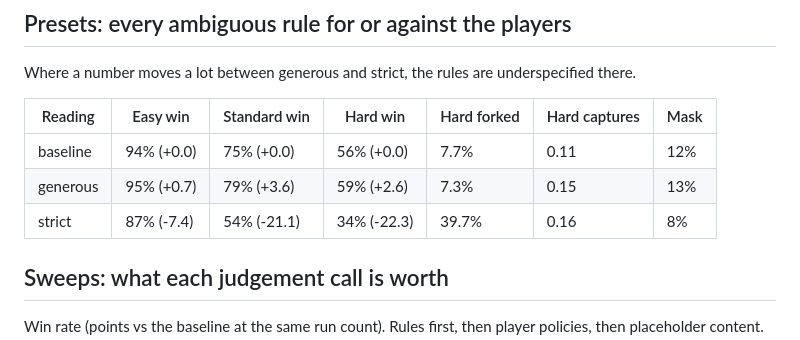
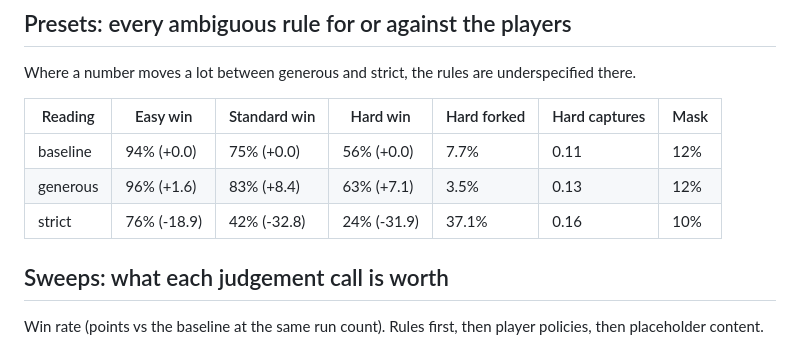
Before and after one commit to PainHog/DontGetForked, a Markdown page: sim/REPORT-T2.md, the part around the change. Drawn GitHub-style.

Commit message:
Simulator: regenerate T2 report with corrected presets

```diff
--- a/sim/REPORT-T2.md
+++ b/sim/REPORT-T2.md
@@ -69,8 +69,8 @@ Where a number moves a lot between generous and strict, the rules are underspeci
 | Reading | Easy win | Standard win | Hard win | Hard forked | Hard captures | Mask |
 |---|---|---|---|---|---|---|
 | baseline | 94% (+0.0) | 75% (+0.0) | 56% (+0.0) | 7.7% | 0.11 | 12% |
-| generous | 95% (+0.7) | 79% (+3.6) | 59% (+2.6) | 7.3% | 0.15 | 13% |
-| strict | 87% (-7.4) | 54% (-21.1) | 34% (-22.3) | 39.7% | 0.16 | 8% |
+| generous | 96% (+1.6) | 83% (+8.4) | 63% (+7.1) | 3.5% | 0.13 | 12% |
+| strict | 76% (-18.9) | 42% (-32.8) | 24% (-31.9) | 37.1% | 0.16 | 10% |
 
 ## Sweeps: what each judgement call is worth
 
```
